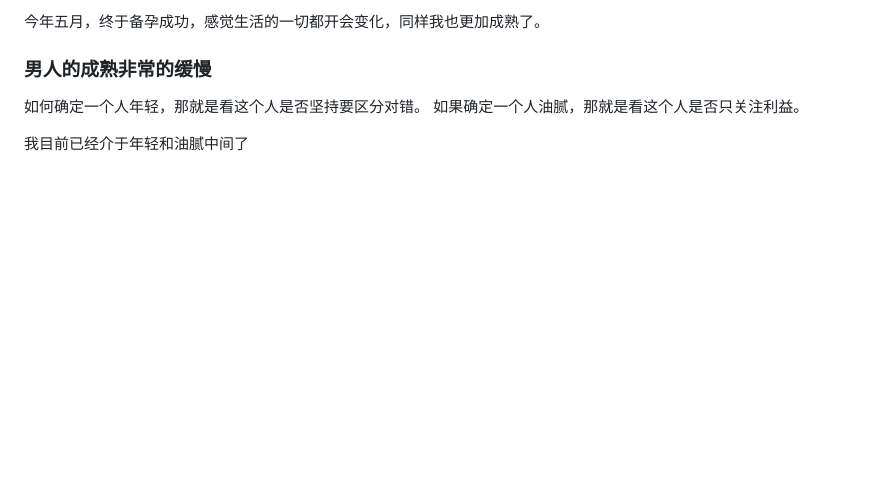
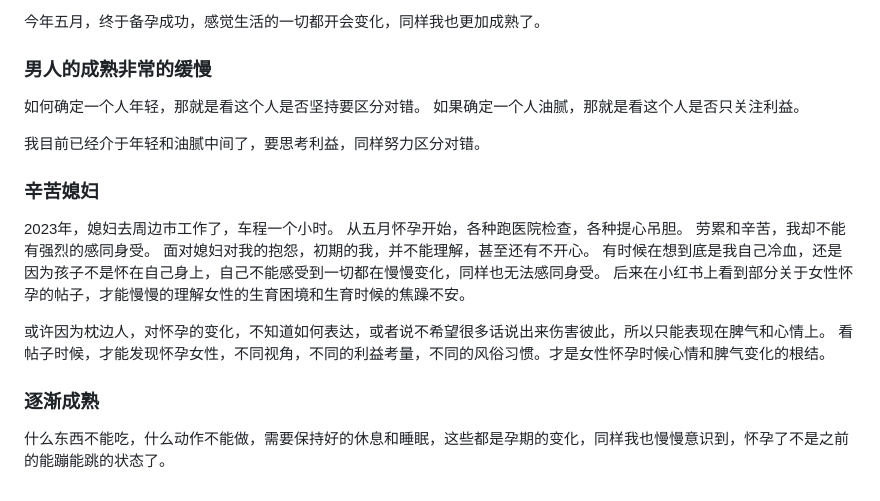
Before and after one commit to wangyu190810/22too, a Markdown page: blog/2023年终总结.md, the part around the change. GitHub-like rendering; blank space fills up the shorter version.

```diff
--- a/blog/2023年终总结.md
+++ b/blog/2023年终总结.md
@@ -74,4 +74,19 @@
 如何确定一个人年轻，那就是看这个人是否坚持要区分对错。
 如果确定一个人油腻，那就是看这个人是否只关注利益。
 
-我目前已经介于年轻和油腻中间了
+我目前已经介于年轻和油腻中间了，要思考利益，同样努力区分对错。
+
+### 辛苦媳妇
+
+2023年，媳妇去周边市工作了，车程一个小时。 从五月怀孕开始，各种跑医院检查，各种提心吊胆。
+劳累和辛苦，我却不能有强烈的感同身受。
+面对媳妇对我的抱怨，初期的我，并不能理解，甚至还有不开心。
+有时候在想到底是我自己冷血，还是因为孩子不是怀在自己身上，自己不能感受到一切都在慢慢变化，同样也无法感同身受。
+后来在小红书上看到部分关于女性怀孕的帖子，才能慢慢的理解女性的生育困境和生育时候的焦躁不安。
+
+或许因为枕边人，对怀孕的变化，不知道如何表达，或者说不希望很多话说出来伤害彼此，所以只能表现在脾气和心情上。
+看帖子时候，才能发现怀孕女性，不同视角，不同的利益考量，不同的风俗习惯。才是女性怀孕时候心情和脾气变化的根结。
+
+###  逐渐成熟
+
+什么东西不能吃，什么动作不能做，需要保持好的休息和睡眠，这些都是孕期的变化，同样我也慢慢意识到，怀孕了不是之前的能蹦能跳的状态了。
```
